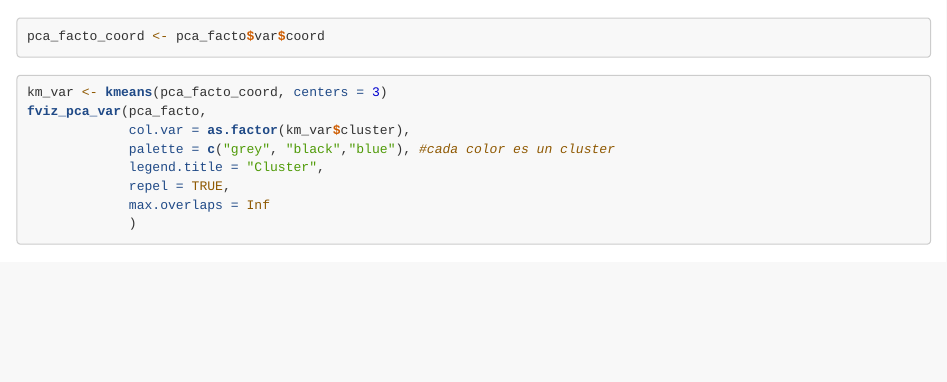
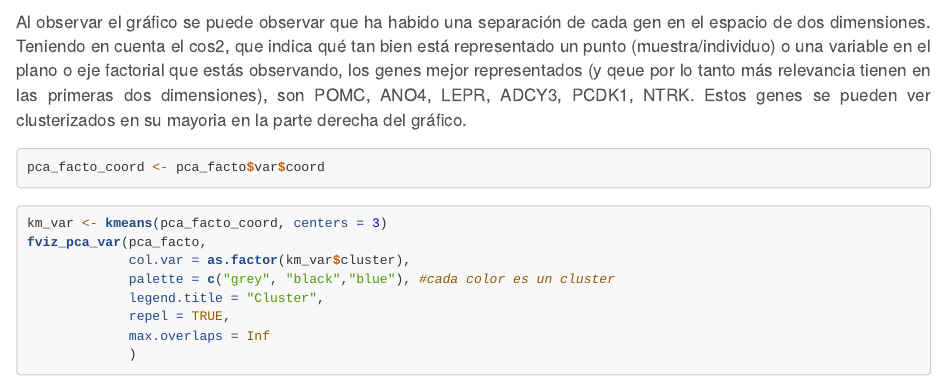
Before and after one commit to virzzu/The-Simpsons_Biostatistics, an R Markdown document (script con regresion Tamara.Rmd): the page in a window 1100 px wide, from 12480 px down before the commit and from 11080 px down after it. Rendered offline with R 4.5, knitr and Pandoc, with nearby package versions; code that draws random numbers runs with fixed seeds of ours; some code elsewhere in the file could not run offline; long lines of code are wrapped.

Commit message:
Update script con regresion Tamara.Rmd

````diff
--- a/script con regresion Tamara.Rmd
+++ b/script con regresion Tamara.Rmd
@@ -281,6 +281,7 @@ fviz_pca_var(pca_facto,
              gradient.cols = c("blue", "yellow", "red"),
              repel = TRUE)
 ```
+Al observar el gráfico se puede observar que ha habido una separación de cada gen en el espacio de dos dimensiones. Teniendo en cuenta el cos2, que indica qué tan bien está representado un punto (muestra/individuo) o una variable en el plano o eje factorial que estás observando, los genes mejor representados (y qeue por lo tanto más relevancia tienen en las primeras dos dimensiones), son POMC, ANO4, LEPR, ADCY3, PCDK1, NTRK. Estos genes se pueden ver clusterizados en su mayoria en la parte derecha del gráfico.
 
 ```{r}
 pca_facto_coord <- pca_facto$var$coord
````
